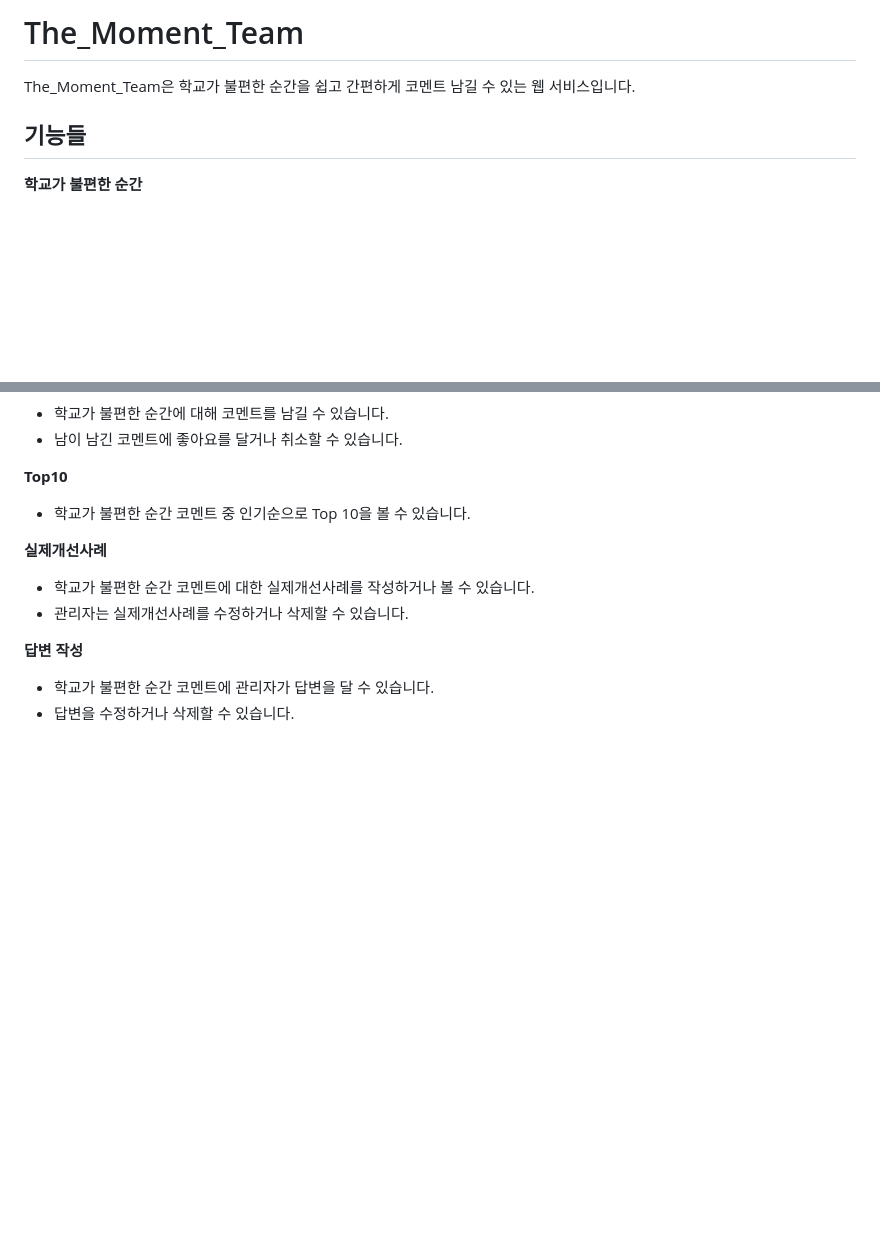
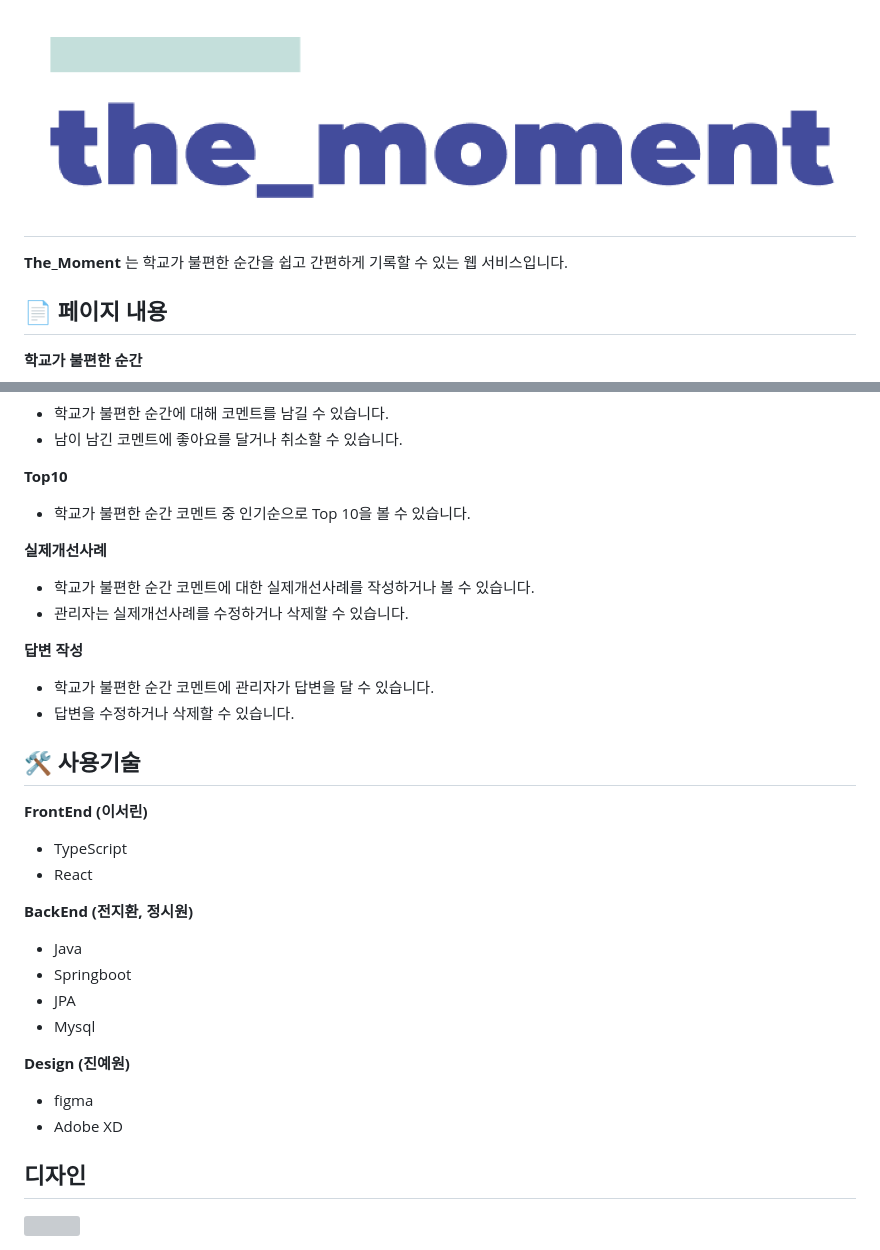
Before and after one commit to themoment-team/the_moment_about, a Markdown page: README.md, 2 parts joined by grey strips. GitHub-like rendering; pictures changed too: img/logo_small.png (added); blank space fills up the shorter version; grey boxes are pictures that could not be loaded.

Commit message:
[UPDATE]Service README Adding

```diff
--- a/README.md
+++ b/README.md
@@ -1,8 +1,8 @@
-# The_Moment_Team
+# <img src="./img/logo_small.png" style="width: 30%; height: 30%;">
 
-The_Moment_Team은 학교가 불편한 순간을 쉽고 간편하게 코멘트 남길 수 있는 웹 서비스입니다.
+**The_Moment** 는 학교가 불편한 순간을 쉽고 간편하게 기록할 수 있는 웹 서비스입니다.
 
-## 기능들
+## 📄 페이지 내용
 
 **학교가 불편한 순간**
 
@@ -22,3 +22,20 @@ The_Moment_Team은 학교가 불편한 순간을 쉽고 간편하게 코멘트
 
 - 학교가 불편한 순간 코멘트에 관리자가 답변을 달 수 있습니다.
 - 답변을 수정하거나 삭제할 수 있습니다.
+
+## 🛠 사용기술
+**FrontEnd (이서린)**
+* TypeScript
+* React
+
+**BackEnd (전지환, 정시원)**
+* Java
+* Springboot
+* JPA
+* Mysql
+
+**Design (진예원)**
+* figma
+* Adobe XD
+## 디자인
+<img src="./img/The_moment_Design.png">
```
Also changed, not shown: img/the_moment_logo.png (added), 2 other files.
